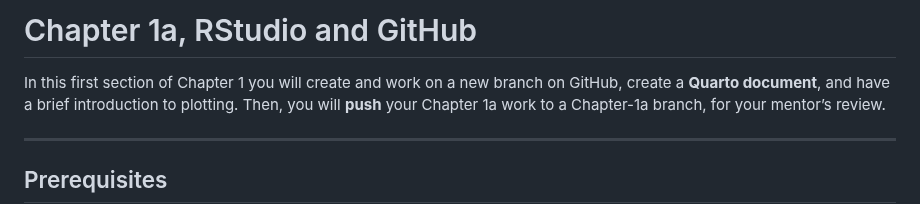
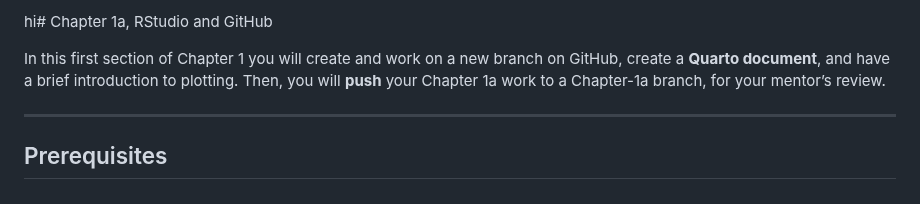
Before and after one commit to UCSC-Treehouse/Essential-skills-for-Treehouse-computational-research, a Markdown page: Chapter-Instructions/Chapter_01a_Instructions.md, the part around the change. Rendered like a GitHub page.

Commit message:
Update Chapter_01a_Instructions.md test

```diff
--- a/Chapter-Instructions/Chapter_01a_Instructions.md
+++ b/Chapter-Instructions/Chapter_01a_Instructions.md
@@ -1,4 +1,4 @@
-# Chapter 1a, RStudio and GitHub
+hi# Chapter 1a, RStudio and GitHub
 
 
 In this first section of Chapter 1 you will create and work on a new
```
